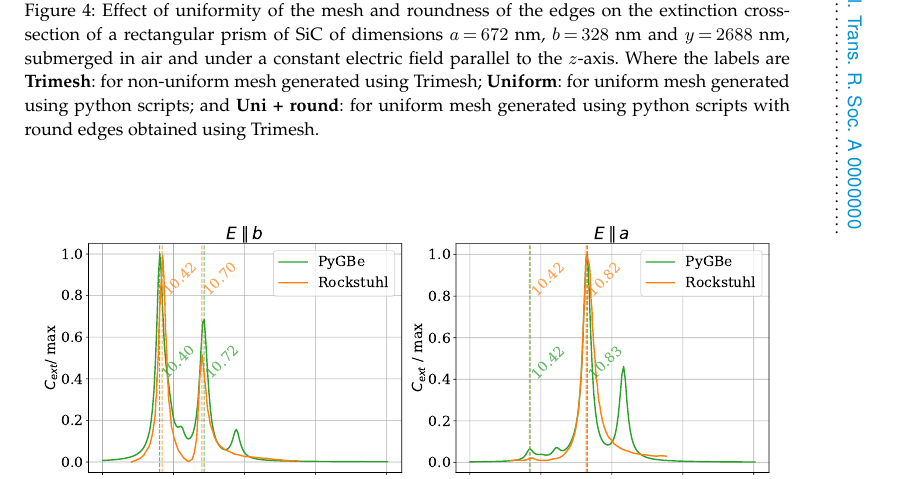
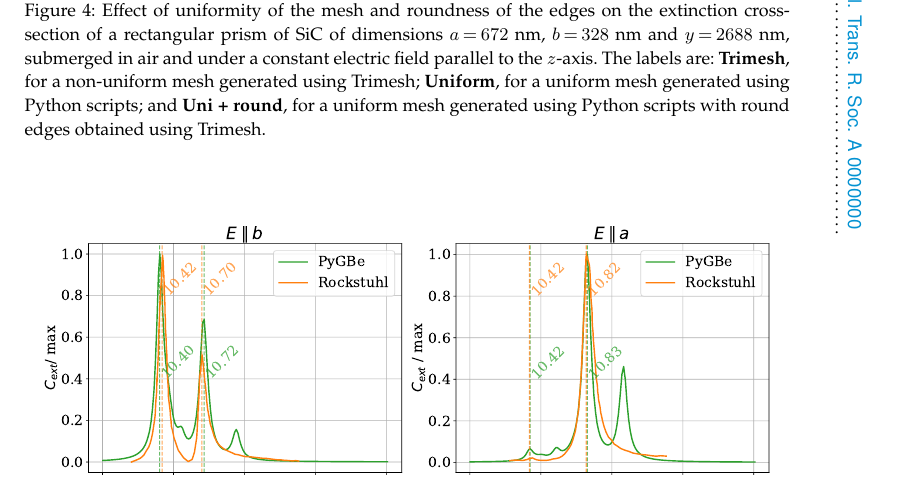
Before and after one commit to barbagroup/pygbe_validation_paper, a LaTeX document (tex/ClementiBarba2020.tex, which reads tex/results.tex): part of page 10 of 19, cut so that both start at the same text. Compiled offline with pdfLaTeX.

Commit message:
small typos

```diff
--- a/tex/results.tex
+++ b/tex/results.tex
@@ -143,9 +143,9 @@ to the effect of the roundness. This is consistent with the results in Rockstuhl
     \caption{Effect of uniformity of the mesh and roundness of the edges on the
     extinction cross-section of a rectangular prism of SiC of dimensions $a=672$ nm,
     $b=328$ nm and $y=2688$ nm, submerged in air and under a constant electric field
-    parallel to the $z$-axis. Where the labels are \textbf{Trimesh}: for non-uniform mesh generated using Trimesh;
-    \textbf{Uniform}: for uniform mesh generated using python scripts; and
-    \textbf{Uni + round}: for uniform mesh generated using python scripts with round
+    parallel to the $z$-axis. The labels are: \textbf{Trimesh}, for a non-uniform mesh generated using Trimesh;
+    \textbf{Uniform}, for a uniform mesh generated using Python scripts; and
+    \textbf{Uni + round}, for a uniform mesh generated using Python scripts with round
     edges obtained using Trimesh.}
     \label{fig:tri_reg_round_14}
  \end{figure}
```
